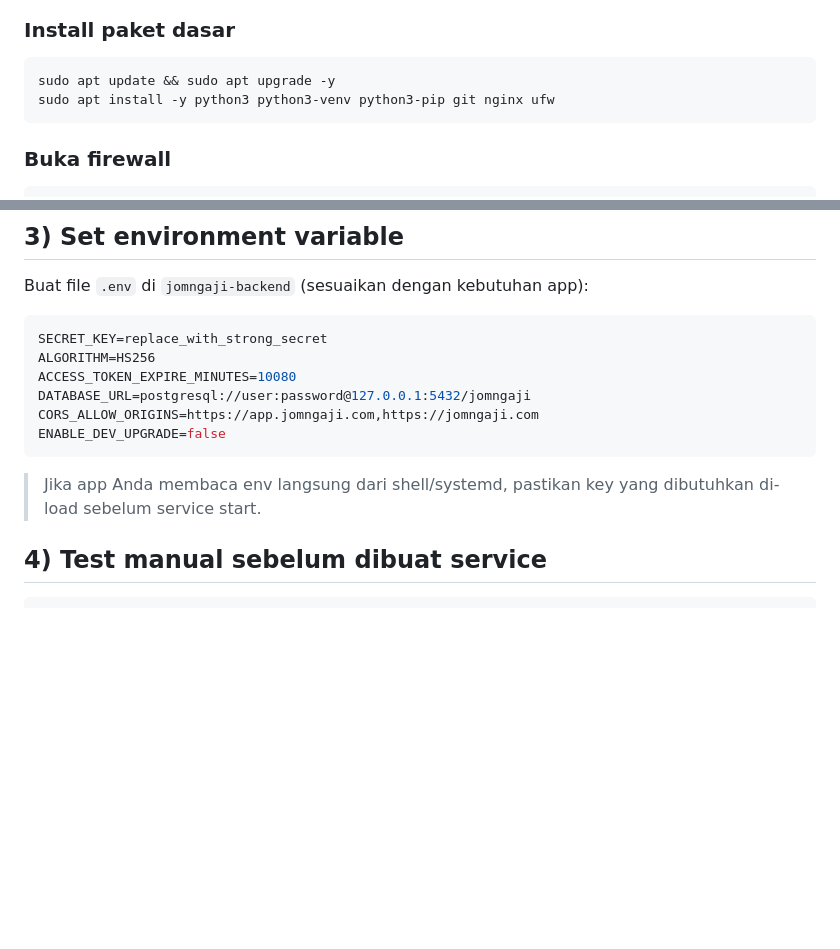
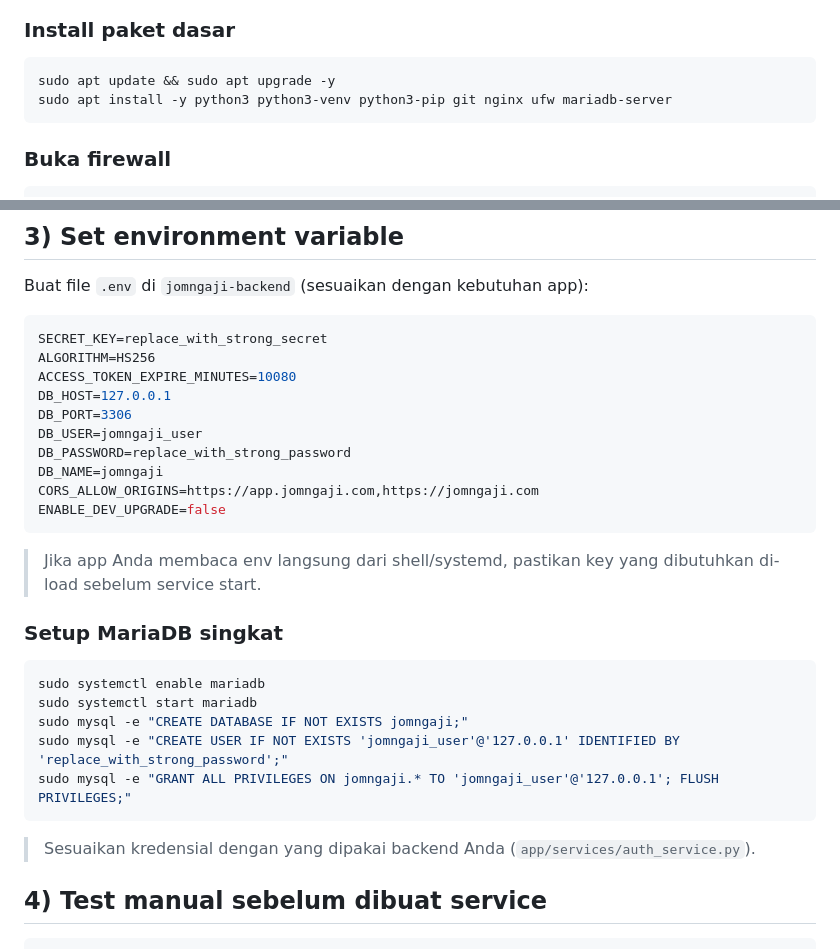
Before and after one commit to alfhian/jomngaji, a Markdown page: jomngaji-backend/CLOUD_DEPLOYMENT_GUIDE.md, 2 parts joined by grey strips. GitHub-like rendering; blank space fills up the shorter version.

Commit message:
Update cloud deploy guide for MariaDB setup

````diff
--- a/jomngaji-backend/CLOUD_DEPLOYMENT_GUIDE.md
+++ b/jomngaji-backend/CLOUD_DEPLOYMENT_GUIDE.md
@@ -13,7 +13,7 @@ Panduan ini ditujukan untuk backend `jomngaji-backend` dengan stack **FastAPI +
 ### Install paket dasar
 ```bash
 sudo apt update && sudo apt upgrade -y
-sudo apt install -y python3 python3-venv python3-pip git nginx ufw
+sudo apt install -y python3 python3-venv python3-pip git nginx ufw mariadb-server
 ```
 
 ### Buka firewall
@@ -46,12 +46,29 @@ Buat file `.env` di `jomngaji-backend` (sesuaikan dengan kebutuhan app):
 SECRET_KEY=replace_with_strong_secret
 ALGORITHM=HS256
 ACCESS_TOKEN_EXPIRE_MINUTES=10080
-DATABASE_URL=postgresql://user:password@127.0.0.1:5432/jomngaji
+DB_HOST=127.0.0.1
+DB_PORT=3306
+DB_USER=jomngaji_user
+DB_PASSWORD=replace_with_strong_password
+DB_NAME=jomngaji
 CORS_ALLOW_ORIGINS=https://app.jomngaji.com,https://jomngaji.com
 ENABLE_DEV_UPGRADE=false
 ```
 
 > Jika app Anda membaca env langsung dari shell/systemd, pastikan key yang dibutuhkan di-load sebelum service start.
+
+
+### Setup MariaDB singkat
+
+```bash
+sudo systemctl enable mariadb
+sudo systemctl start mariadb
+sudo mysql -e "CREATE DATABASE IF NOT EXISTS jomngaji;"
+sudo mysql -e "CREATE USER IF NOT EXISTS 'jomngaji_user'@'127.0.0.1' IDENTIFIED BY 'replace_with_strong_password';"
+sudo mysql -e "GRANT ALL PRIVILEGES ON jomngaji.* TO 'jomngaji_user'@'127.0.0.1'; FLUSH PRIVILEGES;"
+```
+
+> Sesuaikan kredensial dengan yang dipakai backend Anda (`app/services/auth_service.py`).
 
 ## 4) Test manual sebelum dibuat service
 
````
